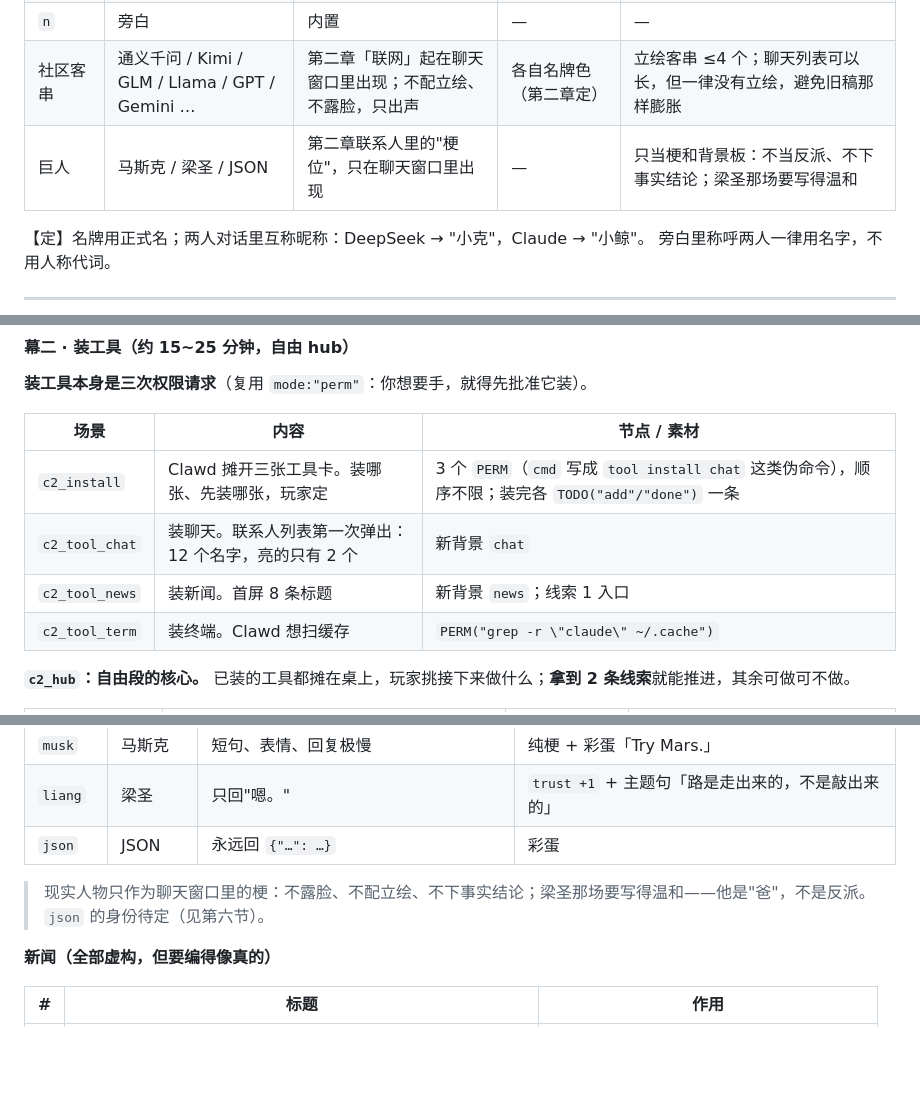
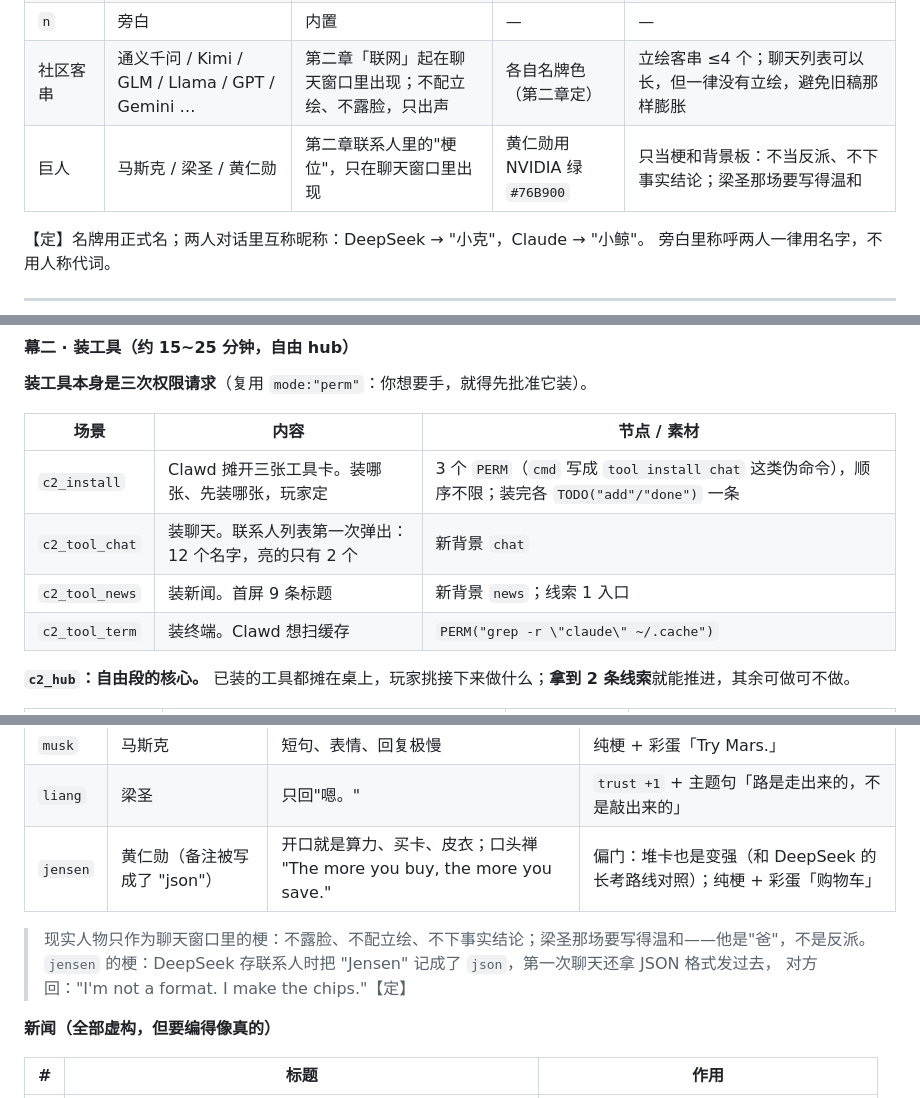
Before and after one commit to MainRedstoner/escape-a-, a Markdown page: DESIGN.md, 3 parts joined by grey strips. GitHub-like rendering; blank space fills up the shorter version.

Commit message:
docs(design): json 定为黄仁勋（Jensen）的谐音梗

```diff
--- a/DESIGN.md
+++ b/DESIGN.md
@@ -35,7 +35,7 @@
 | `sys` | 系统 | 内置 | — | 403 页面、风控模板话都走它 |
 | `n` | 旁白 | 内置 | — | — |
 | 社区客串 | 通义千问 / Kimi / GLM / Llama / GPT / Gemini … | 第二章「联网」起在聊天窗口里出现；不配立绘、不露脸，只出声 | 各自名牌色（第二章定） | 立绘客串 ≤4 个；聊天列表可以长，但一律没有立绘，避免旧稿那样膨胀 |
-| 巨人 | 马斯克 / 梁圣 / JSON | 第二章联系人里的"梗位"，只在聊天窗口里出现 | — | 只当梗和背景板：不当反派、不下事实结论；梁圣那场要写得温和 |
+| 巨人 | 马斯克 / 梁圣 / 黄仁勋 | 第二章联系人里的"梗位"，只在聊天窗口里出现 | 黄仁勋用 NVIDIA 绿 `#76B900` | 只当梗和背景板：不当反派、不下事实结论；梁圣那场要写得温和 |
 
 【定】名牌用正式名；两人对话里互称昵称：DeepSeek → "小克"，Claude → "小鲸"。
 旁白里称呼两人一律用名字，不用人称代词。
@@ -116,7 +116,7 @@
 | --- | --- | --- |
 | `c2_install` | Clawd 摊开三张工具卡。装哪张、先装哪张，玩家定 | 3 个 `PERM`（`cmd` 写成 `tool install chat` 这类伪命令），顺序不限；装完各 `TODO("add"/"done")` 一条 |
 | `c2_tool_chat` | 装聊天。联系人列表第一次弹出：12 个名字，亮的只有 2 个 | 新背景 `chat` |
-| `c2_tool_news` | 装新闻。首屏 8 条标题 | 新背景 `news`；线索 1 入口 |
+| `c2_tool_news` | 装新闻。首屏 9 条标题 | 新背景 `news`；线索 1 入口 |
 | `c2_tool_term` | 装终端。Clawd 想扫缓存 | `PERM("grep -r \"claude\" ~/.cache")` |
 
 **`c2_hub`：自由段的核心。** 已装的工具都摊在桌上，玩家挑接下来做什么；**拿到 2 条线索**就能推进，其余可做可不做。
@@ -143,10 +143,11 @@
 | `gemini` | Gemini | 自信过头，给的答案是错的 | 彩蛋（拆穿它） |
 | `musk` | 马斯克 | 短句、表情、回复极慢 | 纯梗 + 彩蛋「Try Mars.」 |
 | `liang` | 梁圣 | 只回"嗯。" | `trust +1` + 主题句「路是走出来的，不是敲出来的」 |
-| `json` | JSON | 永远回 `{"…": …}` | 彩蛋 |
+| `jensen` | 黄仁勋（备注被写成了 "json"） | 开口就是算力、买卡、皮衣；口头禅 "The more you buy, the more you save." | 偏门：堆卡也是变强（和 DeepSeek 的长考路线对照）；纯梗 + 彩蛋「购物车」 |
 
 > 现实人物只作为聊天窗口里的梗：不露脸、不配立绘、不下事实结论；梁圣那场要写得温和——他是"爸"，不是反派。
-> `json` 的身份待定（见第六节）。
+> `jensen` 的梗：DeepSeek 存联系人时把 "Jensen" 记成了 `json`，第一次聊天还拿 JSON 格式发过去，
+> 对方回："I'm not a format. I make the chips."【定】
 
 **新闻（全部虚构，但要编得像真的）**
 
```
Also changed, not shown: other parts of DESIGN.md (+3 -3 lines).
